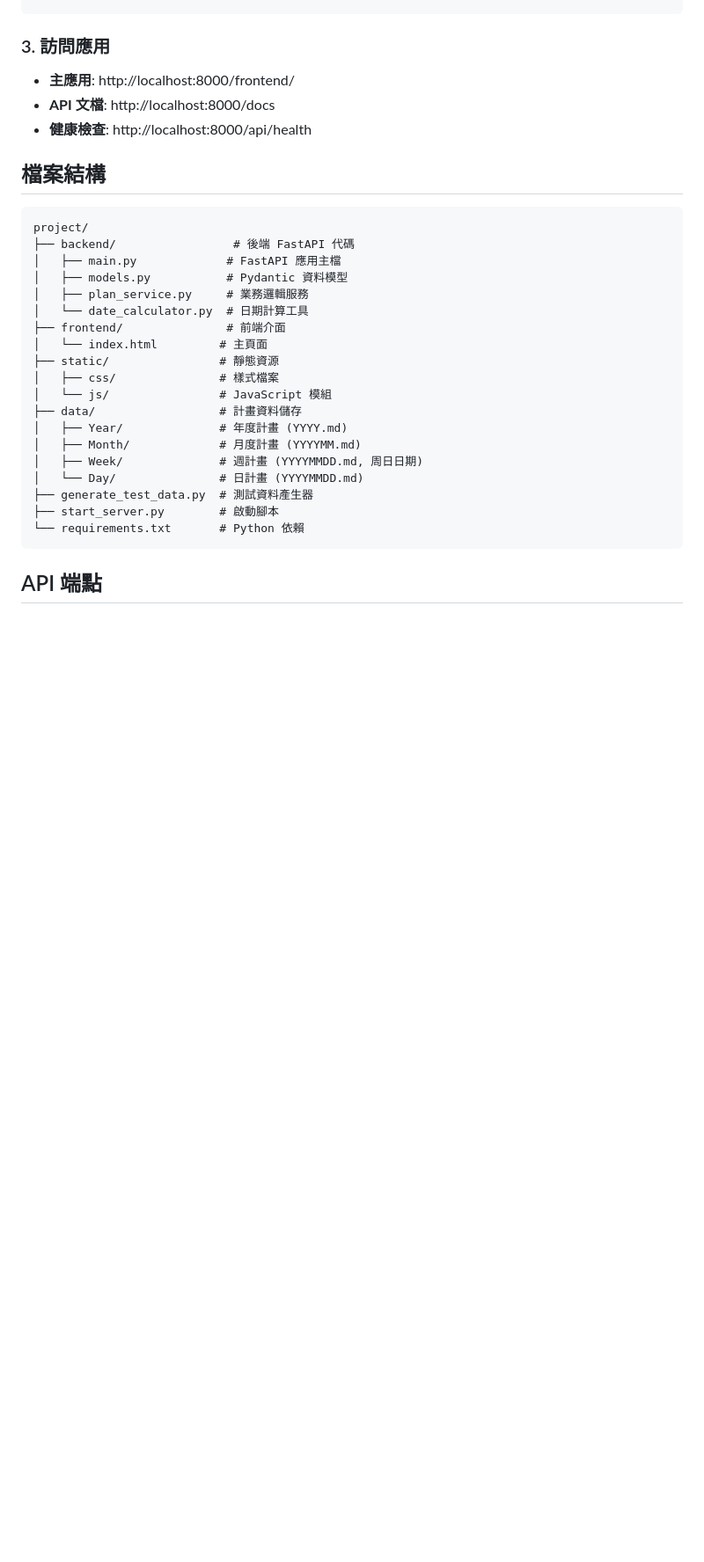
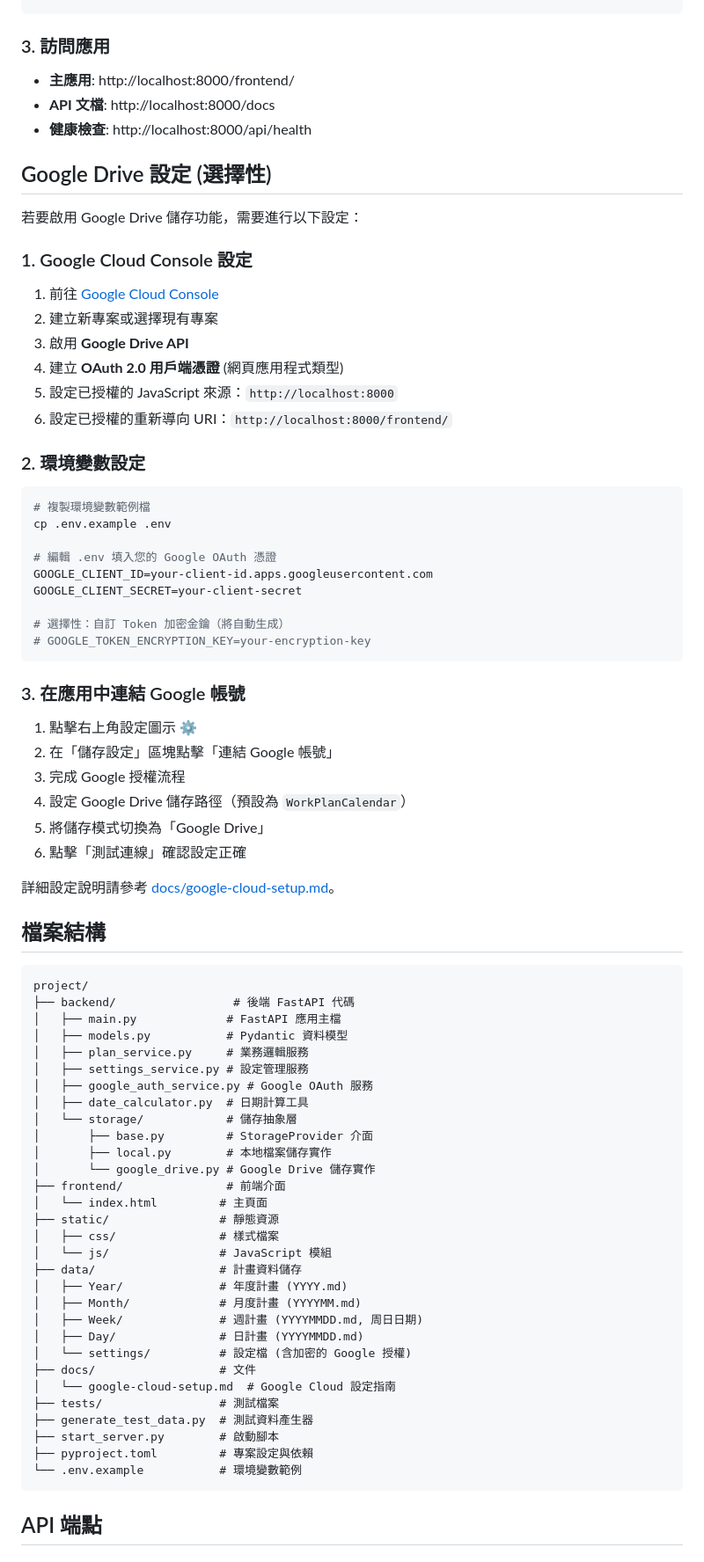
Before and after one commit to deryann/work-plan-by-calendar, a Markdown page: README.md, the part around one of its changes. Shown at 88% size. GitHub-like rendering; blank space fills up the shorter version.

````diff
--- a/README.md
+++ b/README.md
@@ -68,6 +72,41 @@ python start_server.py
 - **API 文檔**: http://localhost:8000/docs
 - **健康檢查**: http://localhost:8000/api/health
 
+## Google Drive 設定 (選擇性)
+
+若要啟用 Google Drive 儲存功能，需要進行以下設定：
+
+### 1. Google Cloud Console 設定
+1. 前往 [Google Cloud Console](https://console.cloud.google.com/)
+2. 建立新專案或選擇現有專案
+3. 啟用 **Google Drive API**
+4. 建立 **OAuth 2.0 用戶端憑證** (網頁應用程式類型)
+5. 設定已授權的 JavaScript 來源：`http://localhost:8000`
+6. 設定已授權的重新導向 URI：`http://localhost:8000/frontend/`
+
+### 2. 環境變數設定
+```bash
+# 複製環境變數範例檔
+cp .env.example .env
+
+# 編輯 .env 填入您的 Google OAuth 憑證
+GOOGLE_CLIENT_ID=your-client-id.apps.googleusercontent.com
+GOOGLE_CLIENT_SECRET=your-client-secret
+
+# 選擇性：自訂 Token 加密金鑰（將自動生成）
+# GOOGLE_TOKEN_ENCRYPTION_KEY=your-encryption-key
+```
+
+### 3. 在應用中連結 Google 帳號
+1. 點擊右上角設定圖示 ⚙️
+2. 在「儲存設定」區塊點擊「連結 Google 帳號」
+3. 完成 Google 授權流程
+4. 設定 Google Drive 儲存路徑（預設為 `WorkPlanCalendar`）
+5. 將儲存模式切換為「Google Drive」
+6. 點擊「測試連線」確認設定正確
+
+詳細設定說明請參考 [docs/google-cloud-setup.md](docs/google-cloud-setup.md)。
+
 ## 檔案結構
 
 ```
@@ -76,7 +115,13 @@ project/
 │   ├── main.py             # FastAPI 應用主檔
 │   ├── models.py           # Pydantic 資料模型
 │   ├── plan_service.py     # 業務邏輯服務
-│   └── date_calculator.py  # 日期計算工具
+│   ├── settings_service.py # 設定管理服務
+│   ├── google_auth_service.py # Google OAuth 服務
+│   ├── date_calculator.py  # 日期計算工具
+│   └── storage/            # 儲存抽象層
+│       ├── base.py         # StorageProvider 介面
+│       ├── local.py        # 本地檔案儲存實作
+│       └── google_drive.py # Google Drive 儲存實作
 ├── frontend/               # 前端介面
 │   └── index.html         # 主頁面
 ├── static/                # 靜態資源
@@ -86,10 +131,15 @@ project/
 │   ├── Year/              # 年度計畫 (YYYY.md)
 │   ├── Month/             # 月度計畫 (YYYYMM.md)
 │   ├── Week/              # 週計畫 (YYYYMMDD.md, 周日日期)
-│   └── Day/               # 日計畫 (YYYYMMDD.md)
+│   ├── Day/               # 日計畫 (YYYYMMDD.md)
+│   └── settings/          # 設定檔 (含加密的 Google 授權)
+├── docs/                  # 文件
+│   └── google-cloud-setup.md  # Google Cloud 設定指南
+├── tests/                 # 測試檔案
 ├── generate_test_data.py  # 測試資料產生器
 ├── start_server.py        # 啟動腳本
-└── requirements.txt       # Python 依賴
+├── pyproject.toml         # 專案設定與依賴
+└── .env.example           # 環境變數範例
 ```
 
 ## API 端點
````
Also changed, not shown: other parts of README.md (+23 -2 lines), docs/google-cloud-setup.md (added, +317 -0 lines), specs/002-google-drive-storage/tasks.md (+9 -7 lines).
